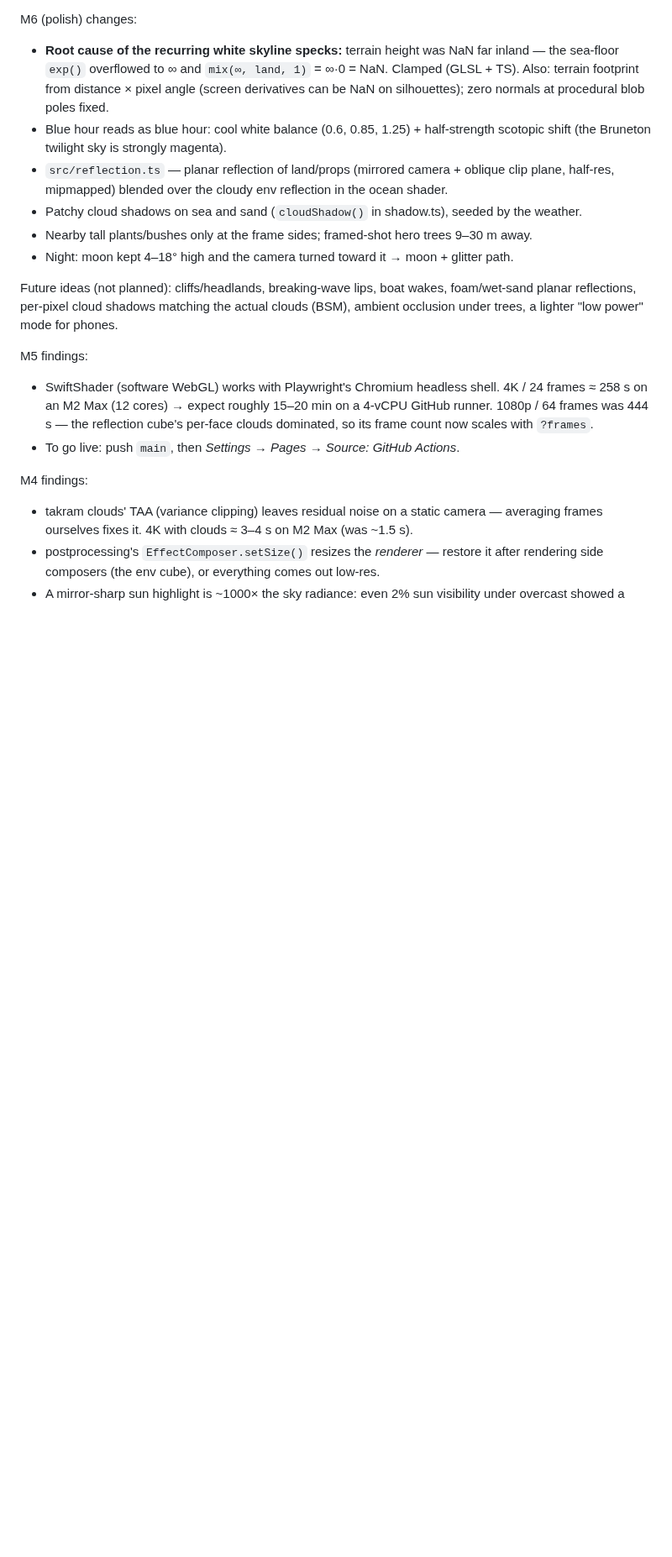
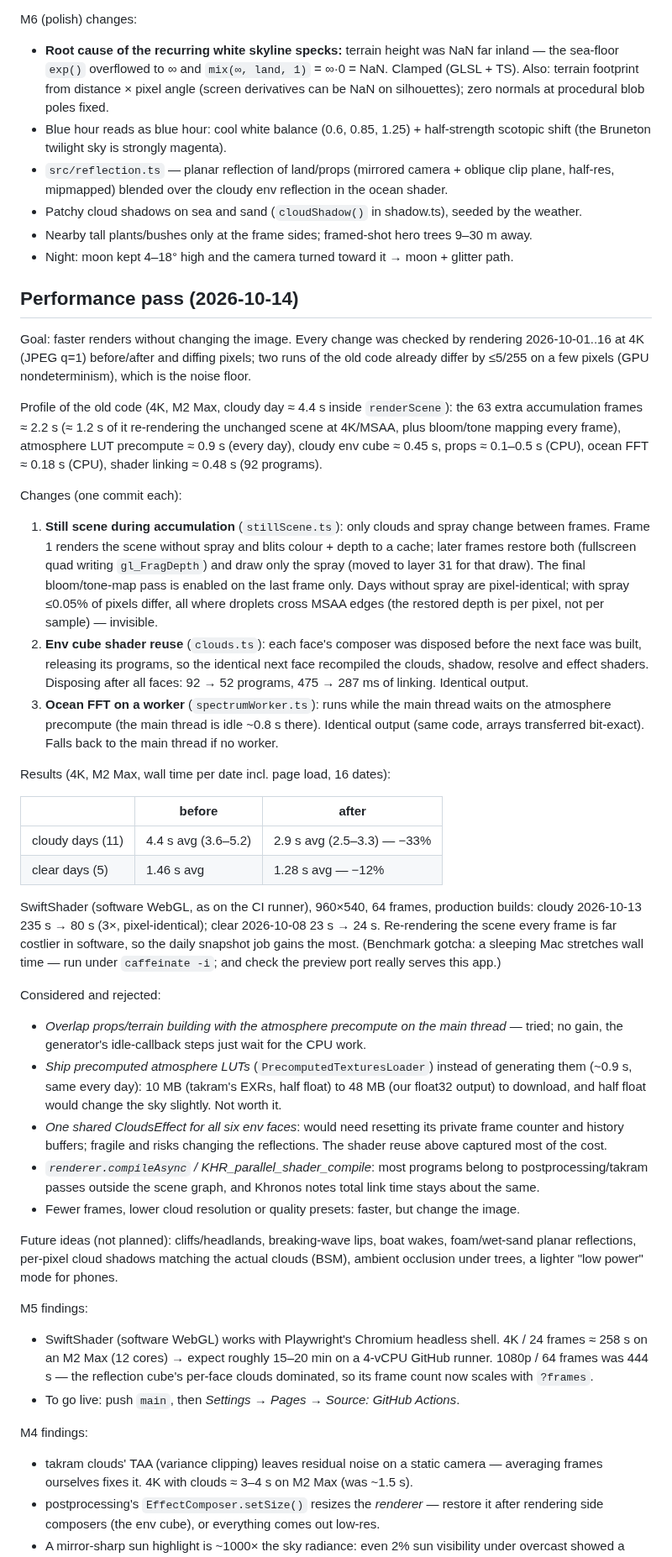
Before and after one commit to grandma67/amazing_sea_wallpaper, a Markdown page: PLAN.md, the part around one of its changes. Shown at 84% size. GitHub-like rendering; blank space fills up the shorter version.

Commit message:
Plan: performance pass
Profile, the three speedups, measurements (Metal 4K and SwiftShader)
and the ideas that were rejected.

Co-Authored-By: Claude Opus 5.5 <noreply@anthropic.com>

```diff
--- a/PLAN.md
+++ b/PLAN.md
@@ -280,6 +286,60 @@ M6 (polish) changes:
 - Patchy cloud shadows on sea and sand (`cloudShadow()` in shadow.ts), seeded by the weather.
 - Nearby tall plants/bushes only at the frame sides; framed-shot hero trees 9–30 m away.
 - Night: moon kept 4–18° high and the camera turned toward it → moon + glitter path.
+
+## Performance pass (2026-10-14)
+
+Goal: faster renders without changing the image. Every change was checked by rendering
+2026-10-01..16 at 4K (JPEG q=1) before/after and diffing pixels; two runs of the old code
+already differ by ≤5/255 on a few pixels (GPU nondeterminism), which is the noise floor.
+
+Profile of the old code (4K, M2 Max, cloudy day ≈ 4.4 s inside `renderScene`):
+the 63 extra accumulation frames ≈ 2.2 s (≈ 1.2 s of it re-rendering the unchanged scene at
+4K/MSAA, plus bloom/tone mapping every frame), atmosphere LUT precompute ≈ 0.9 s (every day),
+cloudy env cube ≈ 0.45 s, props ≈ 0.1–0.5 s (CPU), ocean FFT ≈ 0.18 s (CPU), shader linking
+≈ 0.48 s (92 programs).
+
+Changes (one commit each):
+1. **Still scene during accumulation** (`stillScene.ts`): only clouds and spray change between
+   frames. Frame 1 renders the scene without spray and blits colour + depth to a cache; later
+   frames restore both (fullscreen quad writing `gl_FragDepth`) and draw only the spray (moved
+   to layer 31 for that draw). The final bloom/tone-map pass is enabled on the last frame only.
+   Days without spray are pixel-identical; with spray ≤0.05% of pixels differ, all where
+   droplets cross MSAA edges (the restored depth is per pixel, not per sample) — invisible.
+2. **Env cube shader reuse** (`clouds.ts`): each face's composer was disposed before the next
+   face was built, releasing its programs, so the identical next face recompiled the clouds,
+   shadow, resolve and effect shaders. Disposing after all faces: 92 → 52 programs, 475 →
+   287 ms of linking. Identical output.
+3. **Ocean FFT on a worker** (`spectrumWorker.ts`): runs while the main thread waits on the
+   atmosphere precompute (the main thread is idle ~0.8 s there). Identical output (same code,
+   arrays transferred bit-exact). Falls back to the main thread if no worker.
+
+Results (4K, M2 Max, wall time per date incl. page load, 16 dates):
+
+| | before | after |
+|---|---|---|
+| cloudy days (11) | 4.4 s avg (3.6–5.2) | 2.9 s avg (2.5–3.3) — −33% |
+| clear days (5) | 1.46 s avg | 1.28 s avg — −12% |
+
+SwiftShader (software WebGL, as on the CI runner), 960×540, 64 frames, production builds:
+cloudy 2026-10-13 235 s → 80 s (3×, pixel-identical); clear 2026-10-08 23 s → 24 s.
+Re-rendering the scene every frame is far costlier in software, so the daily snapshot job
+gains the most. (Benchmark gotcha: a sleeping Mac stretches wall time — run under
+`caffeinate -i`; and check the preview port really serves this app.)
+
+Considered and rejected:
+- *Overlap props/terrain building with the atmosphere precompute on the main thread* — tried;
+  no gain, the generator's idle-callback steps just wait for the CPU work.
+- *Ship precomputed atmosphere LUTs* (`PrecomputedTexturesLoader`) instead of generating them
+  (~0.9 s, same every day): 10 MB (takram's EXRs, half float) to 48 MB (our float32 output)
+  to download, and half float would change the sky slightly. Not worth it.
+- *One shared CloudsEffect for all six env faces*: would need resetting its private frame
+  counter and history buffers; fragile and risks changing the reflections. The shader reuse
+  above captured most of the cost.
+- *`renderer.compileAsync` / KHR_parallel_shader_compile*: most programs belong to
+  postprocessing/takram passes outside the scene graph, and Khronos notes total link time
+  stays about the same.
+- Fewer frames, lower cloud resolution or quality presets: faster, but change the image.
 
 Future ideas (not planned): cliffs/headlands, breaking-wave lips, boat wakes, foam/wet-sand
 planar reflections, per-pixel cloud shadows matching the actual clouds (BSM), ambient
```
Also changed, not shown: other parts of PLAN.md (+10 -1 lines).
